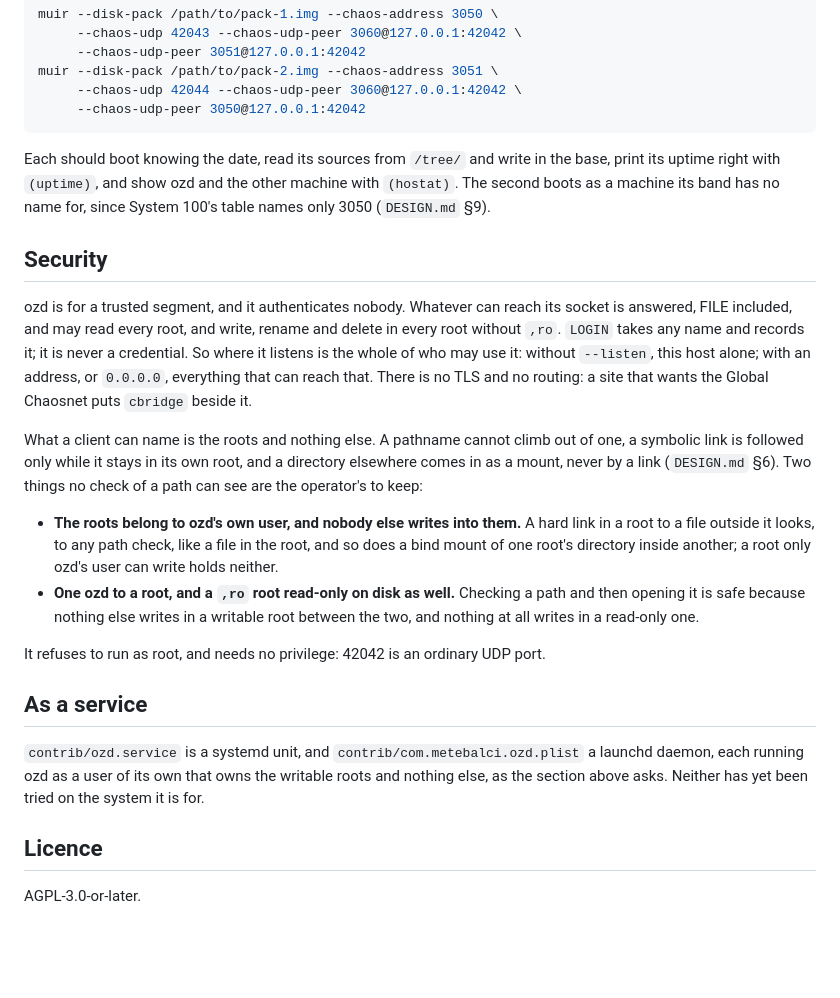
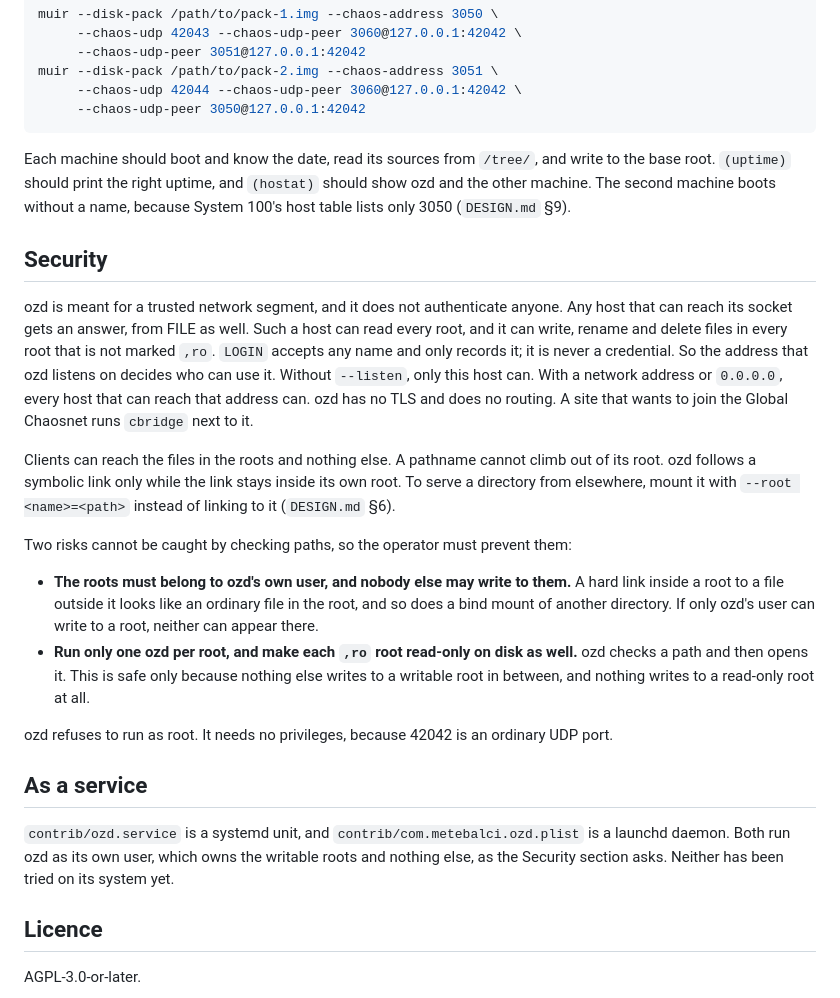
Before and after one commit to metebalci/ozd, a Markdown page: README.md, the part around one of its changes. Drawn GitHub-style; blank space fills up the shorter version.

````diff
--- a/README.md
+++ b/README.md
@@ -107,49 +119,52 @@ muir --disk-pack /path/to/pack-2.img --chaos-address 3051 \
      --chaos-udp-peer 3050@127.0.0.1:42042
 ```
 
-Each should boot knowing the date, read its sources from `/tree/` and
-write in the base, print its uptime right with `(uptime)`, and show
-ozd and the other machine with `(hostat)`. The second boots as a
-machine its band has no name for, since System 100's table names only
+Each machine should boot and know the date, read its sources from
+`/tree/`, and write to the base root. `(uptime)` should print the right
+uptime, and `(hostat)` should show ozd and the other machine. The second
+machine boots without a name, because System 100's host table lists only
 3050 (`DESIGN.md` §9).
 
 ## Security
 
-ozd is for a trusted segment, and it authenticates nobody. Whatever can
-reach its socket is answered, FILE included, and may read every root,
-and write, rename and delete in every root without `,ro`. `LOGIN` takes
-any name and records it; it is never a credential. So where it listens
-is the whole of who may use it: without `--listen`, this host alone;
-with an address, or `0.0.0.0`, everything that can reach that. There is
-no TLS and no routing: a site that wants the Global Chaosnet puts
-`cbridge` beside it.
+ozd is meant for a trusted network segment, and it does not
+authenticate anyone. Any host that can reach its socket gets an answer,
+from FILE as well. Such a host can read every root, and it can write,
+rename and delete files in every root that is not marked `,ro`. `LOGIN`
+accepts any name and only records it; it is never a credential. So the
+address that ozd listens on decides who can use it. Without `--listen`,
+only this host can. With a network address or `0.0.0.0`, every host
+that can reach that address can. ozd has no TLS and does no routing. A
+site that wants to join the Global Chaosnet runs `cbridge` next to it.
 
-What a client can name is the roots and nothing else. A pathname cannot
-climb out of one, a symbolic link is followed only while it stays in its
-own root, and a directory elsewhere comes in as a mount, never by a
-link (`DESIGN.md` §6). Two things no check of a path can see are the
-operator's to keep:
+Clients can reach the files in the roots and nothing else. A pathname
+cannot climb out of its root. ozd follows a symbolic link only while the
+link stays inside its own root. To serve a directory from elsewhere,
+mount it with `--root <name>=<path>` instead of linking to it
+(`DESIGN.md` §6).
 
-- **The roots belong to ozd's own user, and nobody else writes into
-  them.** A hard link in a root to a file outside it looks, to any path
-  check, like a file in the root, and so does a bind mount of one root's
-  directory inside another; a root only ozd's user can write holds
-  neither.
-- **One ozd to a root, and a `,ro` root read-only on disk as well.**
-  Checking a path and then opening it is safe because nothing else
-  writes in a writable root between the two, and nothing at all writes
-  in a read-only one.
+Two risks cannot be caught by checking paths, so the operator must
+prevent them:
 
-It refuses to run as root, and needs no privilege: 42042 is an ordinary
-UDP port.
+- **The roots must belong to ozd's own user, and nobody else may write
+  to them.** A hard link inside a root to a file outside it looks like
+  an ordinary file in the root, and so does a bind mount of another
+  directory. If only ozd's user can write to a root, neither can appear
+  there.
+- **Run only one ozd per root, and make each `,ro` root read-only on
+  disk as well.** ozd checks a path and then opens it. This is safe only
+  because nothing else writes to a writable root in between, and nothing
+  writes to a read-only root at all.
+
+ozd refuses to run as root. It needs no privileges, because 42042 is an
+ordinary UDP port.
 
 ## As a service
 
 `contrib/ozd.service` is a systemd unit, and
-`contrib/com.metebalci.ozd.plist` a launchd daemon, each running
-ozd as a user of its own that owns the writable roots and nothing
-else, as the section above asks. Neither has yet been tried on the
-system it is for.
+`contrib/com.metebalci.ozd.plist` is a launchd daemon. Both run ozd as
+its own user, which owns the writable roots and nothing else, as the
+Security section asks. Neither has been tried on its system yet.
 
 ## Licence
 
````
Also changed, not shown: other parts of README.md (+72 -60 lines).
